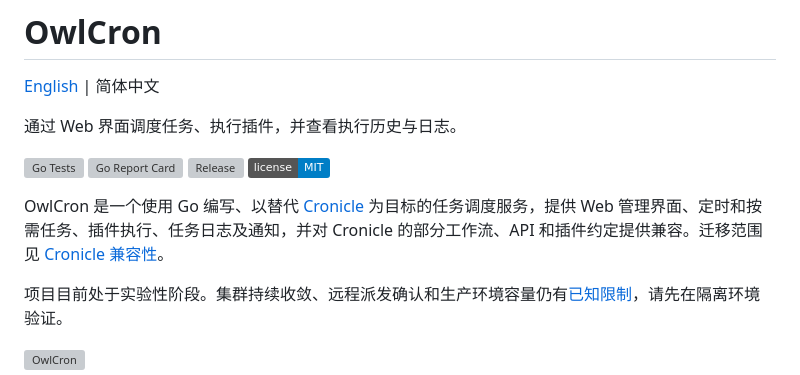
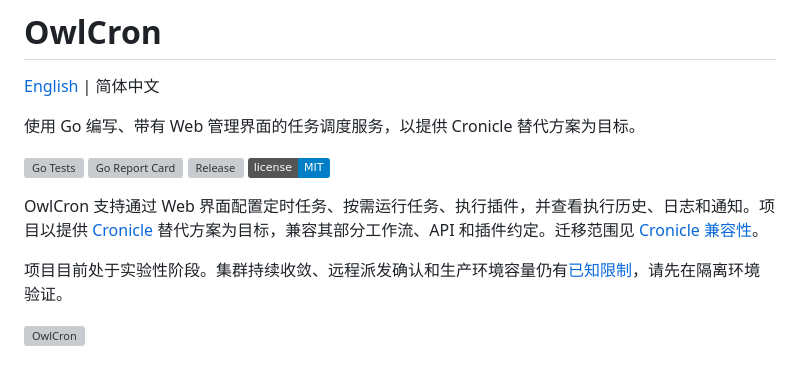
Before and after one commit to soulteary/owlcron, a Markdown page: README.zh-CN.md, the part around the change. GitHub-like rendering; badges without logos; grey boxes are pictures that could not be loaded.

```diff
--- a/README.zh-CN.md
+++ b/README.zh-CN.md
@@ -2,11 +2,11 @@
 
 [English](README.md) | 简体中文
 
-通过 Web 界面调度任务、执行插件，并查看执行历史与日志。
+使用 Go 编写、带有 Web 管理界面的任务调度服务，以提供 Cronicle 替代方案为目标。
 
 [![Go Tests](https://img.shields.io/github/actions/workflow/status/soulteary/owlcron/ci.yml?branch=main&label=Go%20Tests)](https://github.com/soulteary/owlcron/actions/workflows/ci.yml) [![Go Report Card](https://goreportcard.com/badge/github.com/soulteary/owlcron)](https://goreportcard.com/report/github.com/soulteary/owlcron) [![Release](https://img.shields.io/github/v/release/soulteary/owlcron)](https://github.com/soulteary/owlcron/releases) [![License](https://img.shields.io/badge/license-MIT-blue)](LICENSE)
 
-OwlCron 是一个使用 Go 编写、以替代 [Cronicle](https://github.com/jhuckaby/Cronicle) 为目标的任务调度服务，提供 Web 管理界面、定时和按需任务、插件执行、任务日志及通知，并对 Cronicle 的部分工作流、API 和插件约定提供兼容。迁移范围见 [Cronicle 兼容性](docs/zh-CN/compatibility.md)。
+OwlCron 支持通过 Web 界面配置定时任务、按需运行任务、执行插件，并查看执行历史、日志和通知。项目以提供 [Cronicle](https://github.com/jhuckaby/Cronicle) 替代方案为目标，兼容其部分工作流、API 和插件约定。迁移范围见 [Cronicle 兼容性](docs/zh-CN/compatibility.md)。
 
 项目目前处于实验性阶段。集群持续收敛、远程派发确认和生产环境容量仍有[已知限制](docs/zh-CN/limitations.md)，请先在隔离环境验证。
 
```
Also changed, not shown: README.md (+2 -2 lines).
